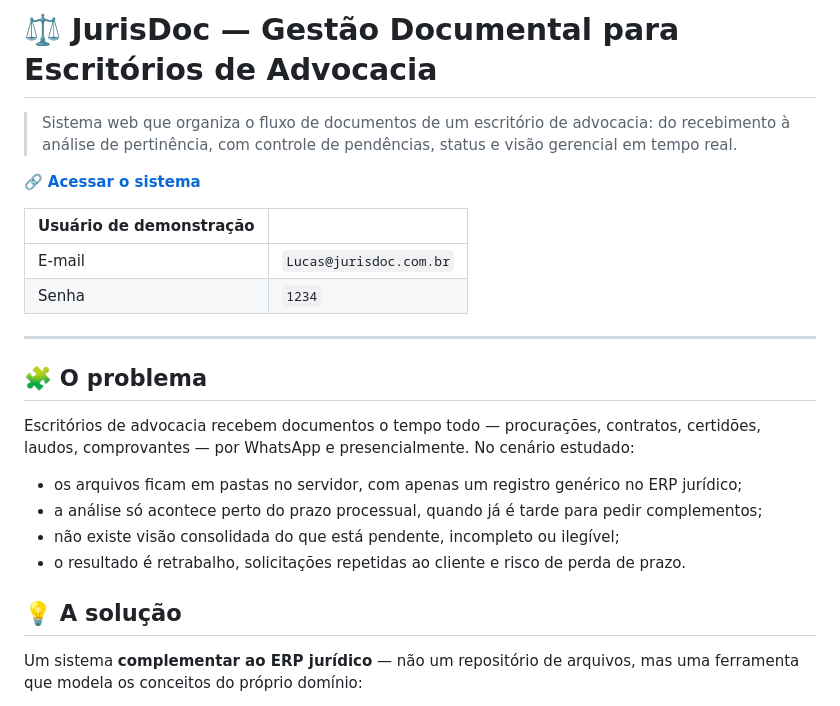
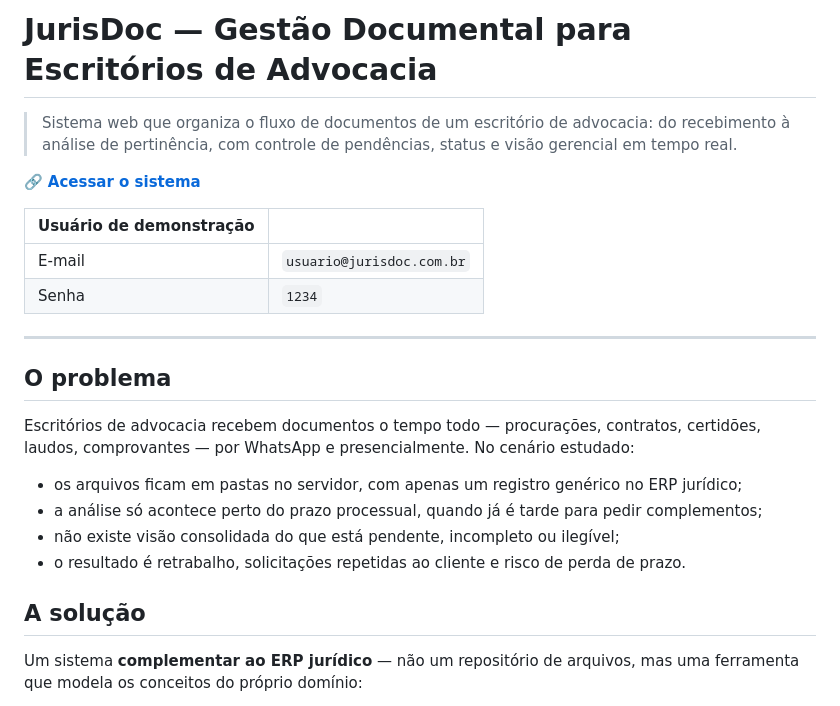
Before and after one commit to Amandapalacioo/sistema-juridico, a Markdown page: README.md, the part around one of its changes. Rendered like a GitHub page.

```diff
--- a/README.md
+++ b/README.md
@@ -1,4 +1,4 @@
-# ⚖️ JurisDoc — Gestão Documental para Escritórios de Advocacia
+# JurisDoc — Gestão Documental para Escritórios de Advocacia
 
 > Sistema web que organiza o fluxo de documentos de um escritório de advocacia: do recebimento à análise de pertinência, com controle de pendências, status e visão gerencial em tempo real.
 
@@ -6,12 +6,12 @@
 
 | Usuário de demonstração | |
 |---|---|
-| E-mail | `Lucas@jurisdoc.com.br` |
+| E-mail | `usuario@jurisdoc.com.br` |
 | Senha | `1234` |
 
 ---
 
-## 🧩 O problema
+##  O problema
 
 Escritórios de advocacia recebem documentos o tempo todo — procurações, contratos, certidões, laudos, comprovantes — por WhatsApp e presencialmente. No cenário estudado:
 
@@ -20,7 +20,7 @@ Escritórios de advocacia recebem documentos o tempo todo — procurações, con
 - não existe visão consolidada do que está pendente, incompleto ou ilegível;
 - o resultado é retrabalho, solicitações repetidas ao cliente e risco de perda de prazo.
 
-## 💡 A solução
+## A solução
 
 Um sistema **complementar ao ERP jurídico** — não um repositório de arquivos, mas uma ferramenta que modela os conceitos do próprio domínio:
 
```
Also changed, not shown: other parts of README.md (+5 -5 lines).
